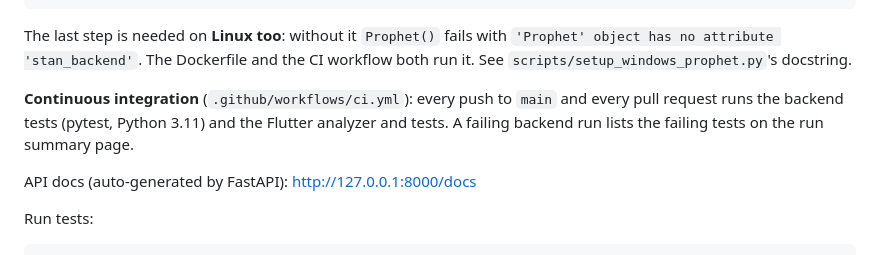
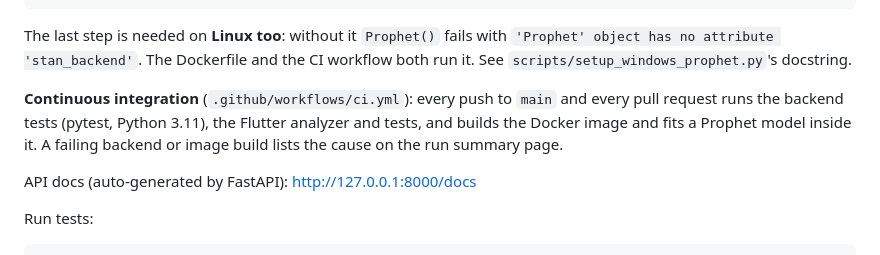
Before and after one commit to JimmyVanjlla/FYP-Prog, a Markdown page: README.md, the part around the change. Drawn GitHub-style.

Commit message:
Docs: forecast training verified on the live server; record the image fixes

```diff
--- a/README.md
+++ b/README.md
@@ -40,8 +40,9 @@ The last step is needed on **Linux too**: without it `Prophet()` fails with
 workflow both run it. See `scripts/setup_windows_prophet.py`'s docstring.
 
 **Continuous integration** (`.github/workflows/ci.yml`): every push to `main` and every pull
-request runs the backend tests (pytest, Python 3.11) and the Flutter analyzer and tests. A failing
-backend run lists the failing tests on the run summary page.
+request runs the backend tests (pytest, Python 3.11), the Flutter analyzer and tests, and builds
+the Docker image and fits a Prophet model inside it. A failing backend or image build lists the
+cause on the run summary page.
 
 API docs (auto-generated by FastAPI): http://127.0.0.1:8000/docs
 
```
Also changed, not shown: DEPLOYMENT.md (+12 -0 lines).
